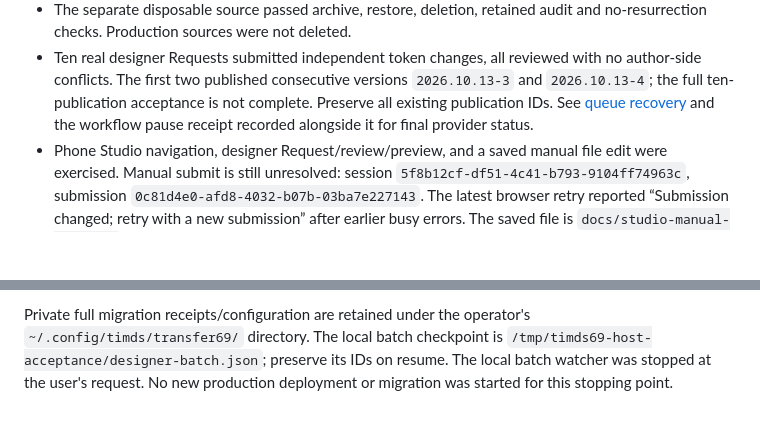
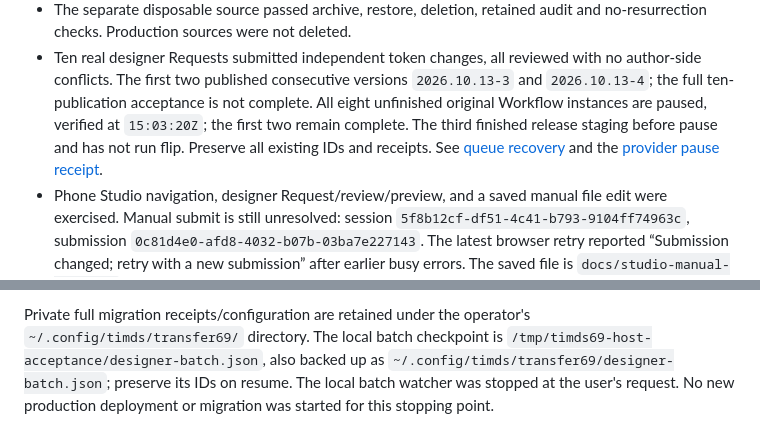
Before and after one commit to dtconceptsnc/timds-host, a Markdown page: docs/evidence/stopping-point-2026-10-13.md, 2 parts joined by grey strips. GitHub-like rendering; blank space fills up the shorter version.

Commit message:
Record confirmed publication pause and durable resume files

```diff
--- a/docs/evidence/stopping-point-2026-10-13.md
+++ b/docs/evidence/stopping-point-2026-10-13.md
@@ -39,9 +39,11 @@ Verify behavior through actual CLI, API and browser use; do not write tests.
 - Ten real designer Requests submitted independent token changes, all reviewed
   with no author-side conflicts. The first two published consecutive versions
   `2026.10.13-3` and `2026.10.13-4`; the full ten-publication acceptance is not
-  complete. Preserve all existing publication IDs. See
-  [queue recovery](../publication-queue-recovery.md) and the workflow pause
-  receipt recorded alongside it for final provider status.
+  complete. All eight unfinished original Workflow instances are paused,
+  verified at `15:03:20Z`; the first two remain complete. The third finished
+  release staging before pause and has not run flip. Preserve all existing IDs
+  and receipts. See [queue recovery](../publication-queue-recovery.md) and the
+  [provider pause receipt](n10-workflow-pause.json).
 - Phone Studio navigation, designer Request/review/preview, and a saved manual
   file edit were exercised. Manual submit is still unresolved: session
   `5f8b12cf-df51-4c41-b793-9104ff74963c`, submission
@@ -84,6 +86,7 @@ Verify behavior through actual CLI, API and browser use; do not write tests.
 
 Private full migration receipts/configuration are retained under the operator's
 `~/.config/timds/transfer69/` directory. The local batch checkpoint is
-`/tmp/timds69-host-acceptance/designer-batch.json`; preserve its IDs on resume.
+`/tmp/timds69-host-acceptance/designer-batch.json`, also backed up as
+`~/.config/timds/transfer69/designer-batch.json`; preserve its IDs on resume.
 The local batch watcher was stopped at the user's request. No new production
 deployment or migration was started for this stopping point.
```
